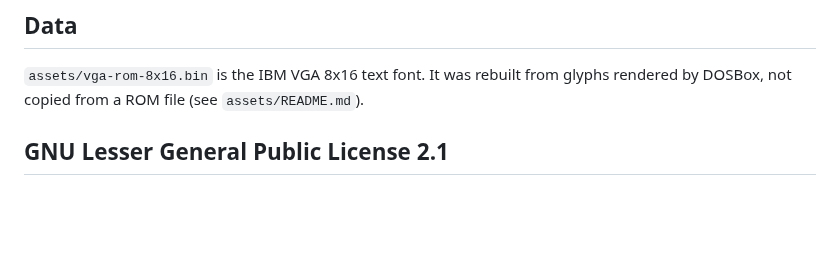
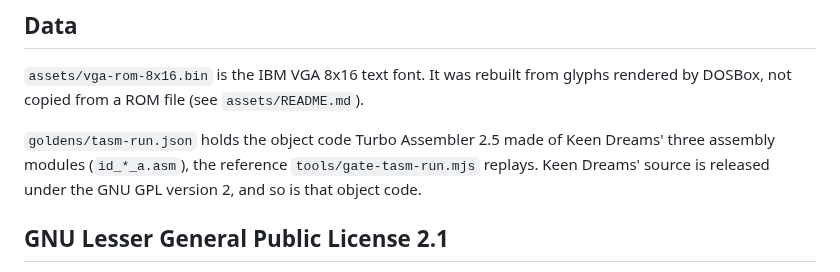
Before and after one commit to jfrelat-lab/prism, a Markdown page: THIRD-PARTY.md, the part around the change. GitHub-like rendering; blank space fills up the shorter version.

Commit message:
THIRD-PARTY: the Keen Dreams object code in goldens/tasm-run.json
The reference gate-tasm-run replays is TASM 2.5's object code for Keen
Dreams' assembly modules, and so is under that source's GPL v2; the
file now says so beside the VGA font.

Co-Authored-By: Claude Opus 5.5 <noreply@anthropic.com>

```diff
--- a/THIRD-PARTY.md
+++ b/THIRD-PARTY.md
@@ -40,6 +40,10 @@ These files are built only with the program they serve, and never become part of
 `assets/vga-rom-8x16.bin` is the IBM VGA 8x16 text font. It was rebuilt from glyphs rendered by
 DOSBox, not copied from a ROM file (see `assets/README.md`).
 
+`goldens/tasm-run.json` holds the object code Turbo Assembler 2.5 made of Keen Dreams' three assembly
+modules (`id_*_a.asm`), the reference `tools/gate-tasm-run.mjs` replays. Keen Dreams' source is
+released under the GNU GPL version 2, and so is that object code.
+
 ## GNU Lesser General Public License 2.1
 
 Applies to the routines of `src/env/sdlmixer.js` and `src/env/sdl12.js` listed above as LGPL-2.1. The
```
